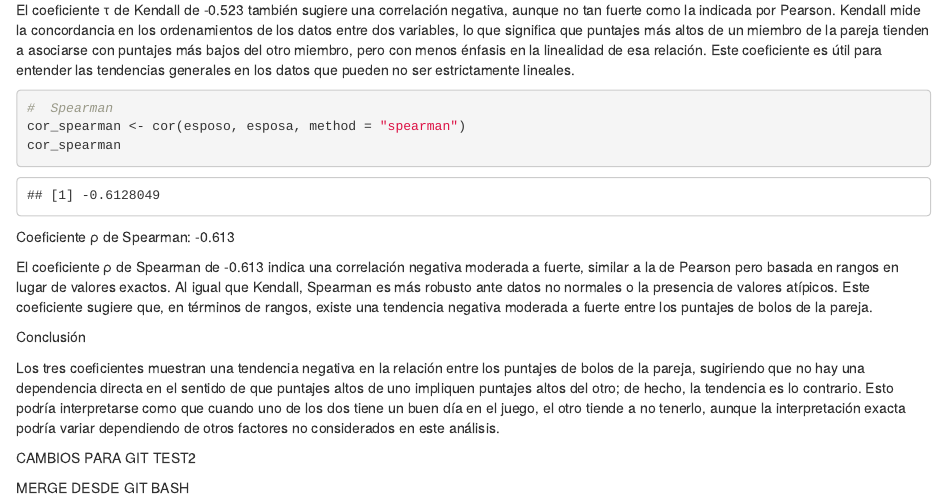
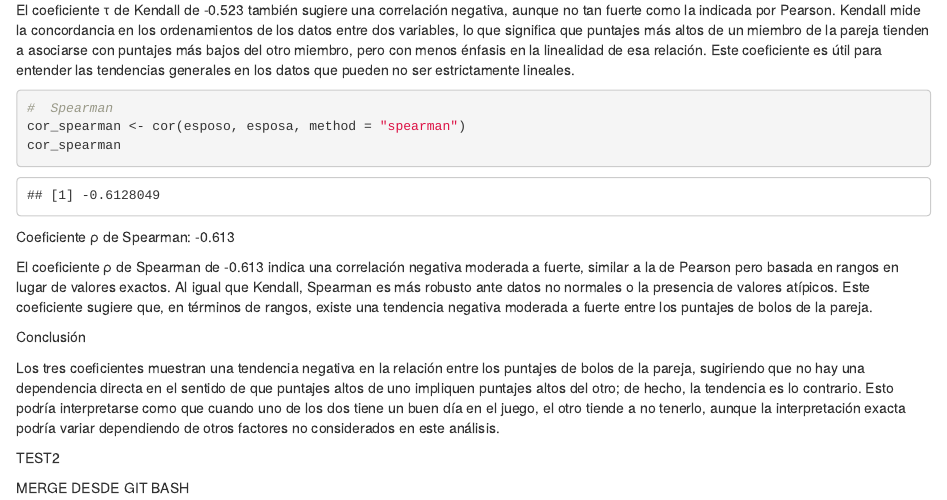
Before and after one commit to dcartagena2001/Estadistica_No_Parametrica-, an R Markdown document (punto 4.Rmd): the page in a window 1100 px wide, from 840 px down. Rendered offline with R 4.5, knitr and Pandoc, with nearby package versions.

Commit message:
ELIMINE COMENTARIO DE CONCLUSION

```diff
--- a/punto 4.Rmd
+++ b/punto 4.Rmd
@@ -103,7 +103,6 @@ podría variar dependiendo de otros factores no considerados en este
 análisis.
 
 
-CAMBIOS PARA GIT
 TEST2
 
 MERGE DESDE GIT BASH
```
